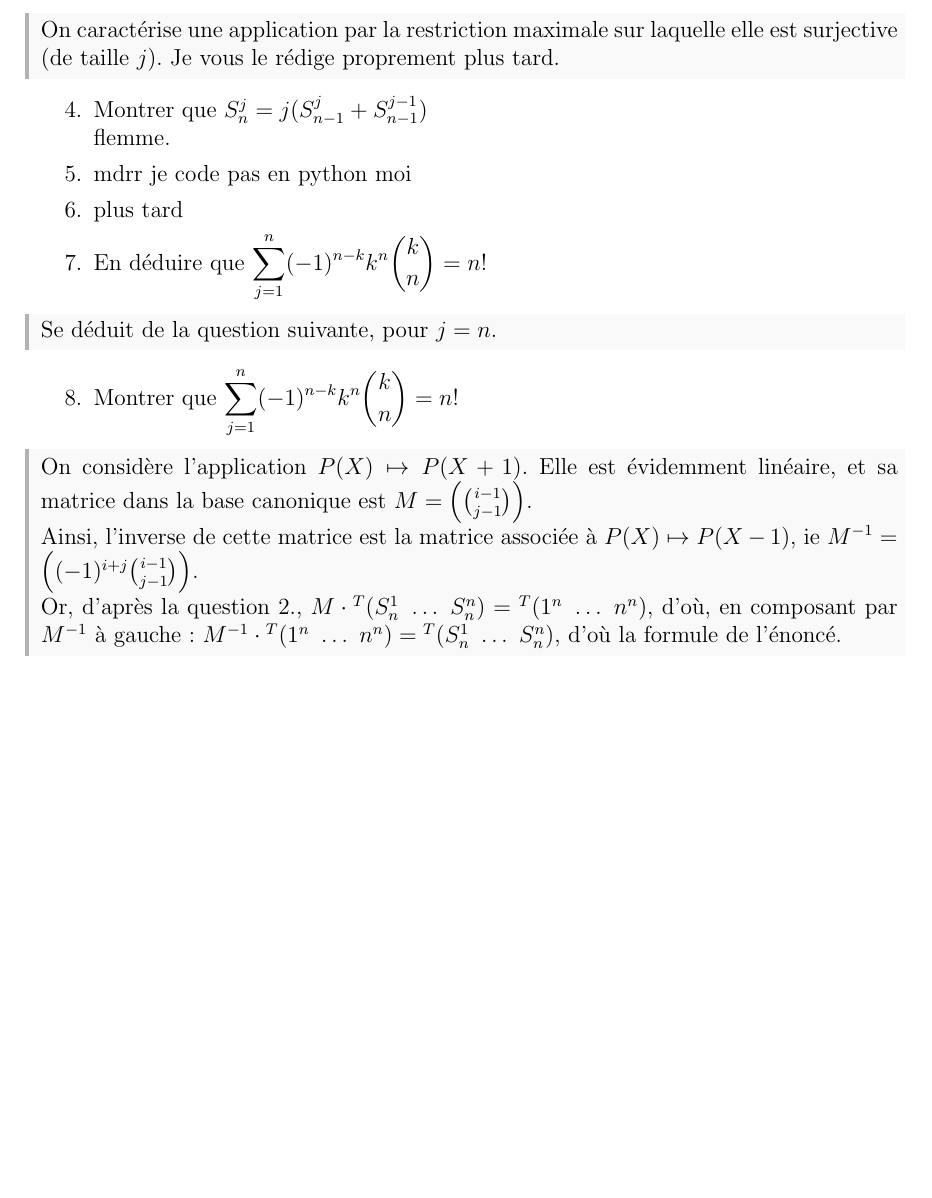
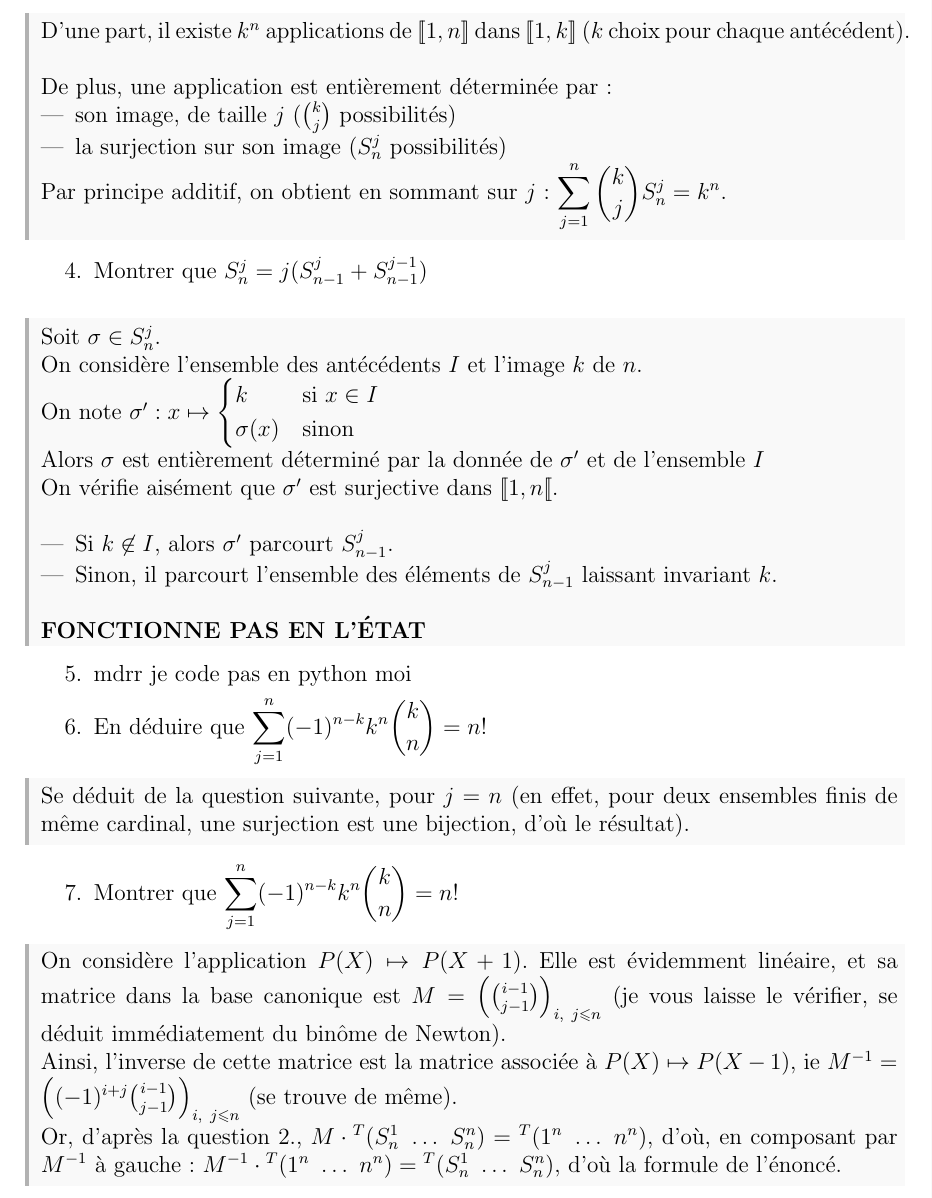
Before and after one commit to gob-an/math-colle, a LaTeX document (S9_ep.tex): part of page 4 of 4, cut at the place of the change, the shorter picture padded with empty space. Compiled offline with pdfLaTeX.

Commit message:
ex17 un peu mieux

```diff
--- a/S9_ep.tex
+++ b/S9_ep.tex
@@ -158,20 +158,40 @@
 		\end{correctionbox}
 		\item Montrer que, pour $n\in \mathbb N$, $k\leqslant n$, $\displaystyle\sum_{j=1}^n \binom j k S_n^j = k^n$
 		\begin{correctionbox}
-			On caractérise une application par la restriction maximale sur laquelle elle est surjective (de taille $j$). Je vous le rédige proprement plus tard.
+
+			D'une part, il existe $k^n$ applications de $[\![ 1, n ]\!]$ dans $[\![ 1, k ]\!]$ ($k$ choix pour chaque antécédent). \\ \\
+			De plus, une application est entièrement déterminée par:
+			\begin{itemize}
+				\item son image, de taille $j$ ($\binom k j$ possibilités)
+				\item la surjection sur son image ($S_n^j$ possibilités)
+			\end{itemize}
+			Par principe additif, on obtient en sommant sur $j$: $\displaystyle \sum _{j=1}^n \binom k j S_n^j = k^n$.
 		\end{correctionbox}
 		\item Montrer que $S_n^j=j (S_{n-1}^j + S_{n-1}^{j-1})$ \\
-		flemme.
+		\begin{correctionbox}
+			Soit $\sigma \in S_n^j$. \\
+			On considère l'ensemble des antécédents $I$ et l'image $k$ de $n$. \\
+			On note $\sigma' : x \mapsto \begin{dcases}
+				k & \text{si\ } x \in I \\
+				\sigma(x) & \text{sinon}
+			\end{dcases}$ \\
+			Alors $\sigma$ est entièrement déterminé par la donnée de $\sigma'$ et de l'ensemble $I$ \\
+			On vérifie aisément que $\sigma'$ est surjective dans $[\![ 1, n [\![$. \\
+			\begin{itemize}
+				\item Si $k \not \in I$, alors $\sigma'$ parcourt $S_{n-1}^j$.
+				\item Sinon, il parcourt l'ensemble des éléments de $S_{n-1}^j$ laissant invariant $k$. \\
+			\end{itemize}
+			\textbf{FONCTIONNE PAS EN L'ÉTAT}
+		\end{correctionbox}
 		\item mdrr je code pas en python moi
-		\item plus tard
 		\item En déduire que $\displaystyle \sum^n_{j=1} (-1)^{n-k} k^n \binom k n = n!$
 		\begin{correctionbox}
-			Se déduit de la question suivante, pour $j=n$.
+			Se déduit de la question suivante, pour $j=n$ (en effet, pour deux ensembles finis de même cardinal, une surjection est une bijection, d'où le résultat).
 		\end{correctionbox}
 		\item Montrer que $\displaystyle \sum^n_{j=1} (-1)^{n-k} k^n \binom k n = n!$
 		\begin{correctionbox}
-			On considère l'application $P(X) \mapsto P(X+1)$. Elle est évidemment linéaire, et sa matrice dans la base canonique est $M=\left(\binom {i-1} {j-1} \right)$. \\
-			Ainsi, l'inverse de cette matrice est la matrice associée à $P(X) \mapsto P(X-1)$, ie $M^{-1}=\left(  (-1)^{i+j}\binom {i-1} {j-1} \right)$. \\
+			On considère l'application $P(X) \mapsto P(X+1)$. Elle est évidemment linéaire, et sa matrice dans la base canonique est $M=\left(\binom {i-1} {j-1} \right)_{i,\ j \leqslant n}$ (je vous laisse le vérifier, se déduit immédiatement du binôme de Newton). \\
+			Ainsi, l'inverse de cette matrice est la matrice associée à $P(X) \mapsto P(X-1)$, ie $M^{-1}=\left(  (-1)^{i+j}\binom {i-1} {j-1} \right)_{i,\ j \leqslant n}$ (se trouve de même). \\
 			Or, d'après la question 2., $M \cdot {}^T (S^1_n \ \dots \ S^n_n) = {}^T (1^n \ \dots \ n^n)$, d'où, en composant par $M^{-1}$ à gauche: $M^{-1} \cdot {}^T (1^n \ \dots \ n^n) = {}^T (S^1_n \ \dots \ S^n_n)$, d'où la formule de l'énoncé.
 		\end{correctionbox}
 	\end{enumerate}
```
Also changed, not shown: S9_ep.pdf.
